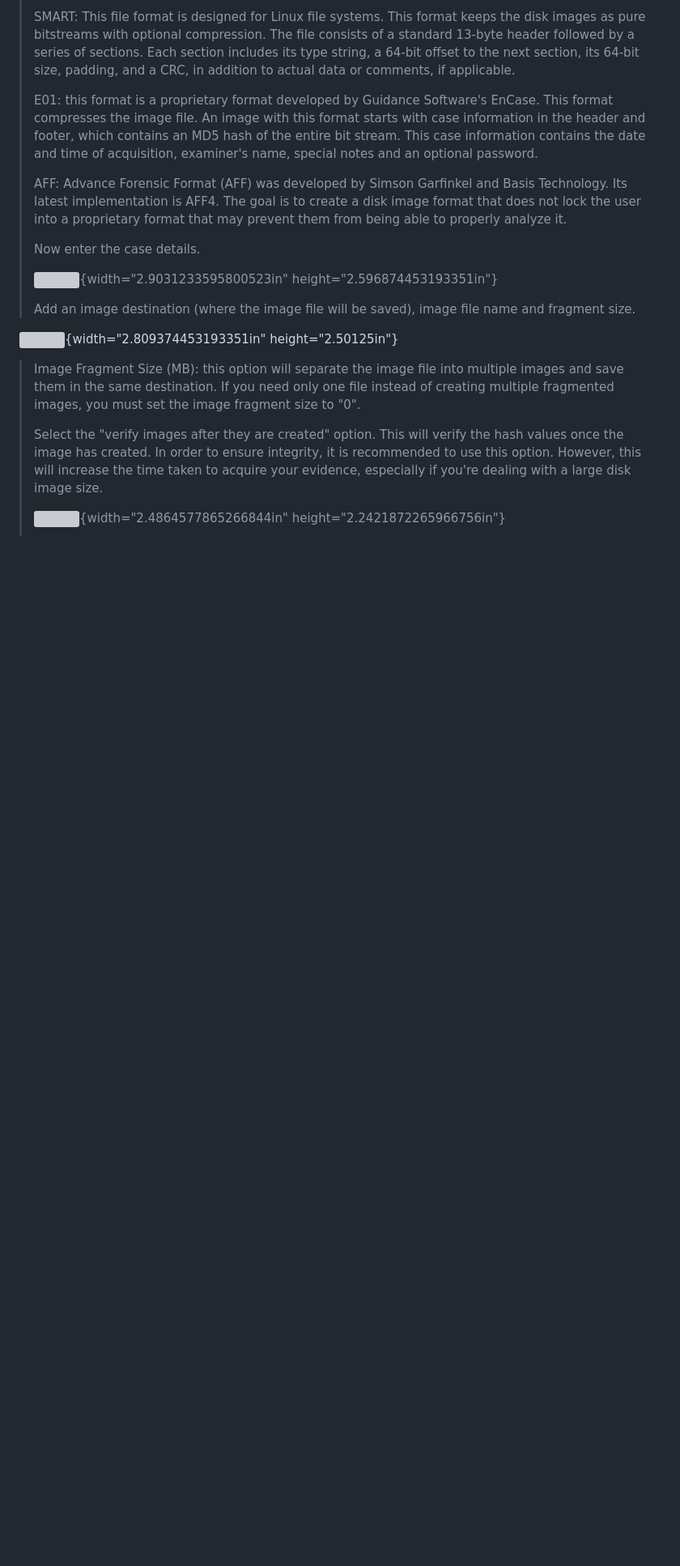
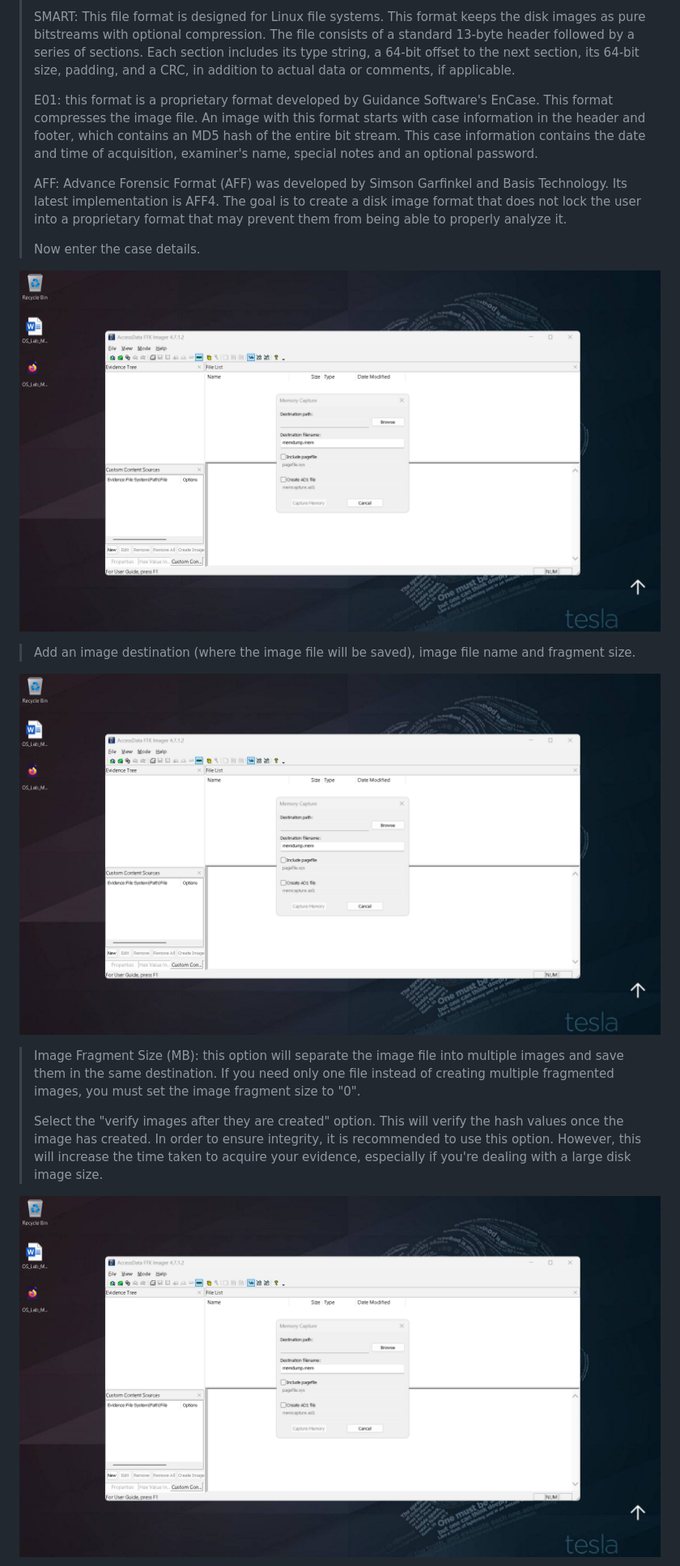
Before and after one commit to 99230041189/Lab_Exercise, a Markdown page: Ex_No_1_FTK_Markdown_Package/exp1.md, the part around one of its changes. Shown at 81% size. Drawn GitHub-style; blank space fills up the shorter version; grey boxes are pictures that could not be loaded.

```diff
--- a/Ex_No_1_FTK_Markdown_Package/exp1.md
+++ b/Ex_No_1_FTK_Markdown_Package/exp1.md
@@ -139,13 +138,12 @@ height="2.2354155730533685in"}
 >
 > Now enter the case details.
 >
-> ![](media/image6.jpg){width="2.9031233595800523in"
-> height="2.596874453193351in"}
+![Image 1](Images/1.jpg)
 >
 > Add an image destination (where the image file will be saved), image
 > file name and fragment size.
 
-![](media/image10.jpg){width="2.809374453193351in" height="2.50125in"}
+![Image 1](Images/1.jpg)
 
 > Image Fragment Size (MB): this option will separate the image file
 > into multiple images and save them in the same destination. If you
@@ -158,7 +156,6 @@ height="2.2354155730533685in"}
 > increase the time taken to acquire your evidence, especially if you're
 > dealing with a large disk image size.
 >
-> ![](media/image7.jpg){width="2.4864577865266844in"
-> height="2.2421872265966756in"}
+![Image 1](Images/1.jpg)
 >
 > Click "start" to start
```
Also changed, not shown: other parts of Ex_No_1_FTK_Markdown_Package/exp1.md (+9 -13 lines).
